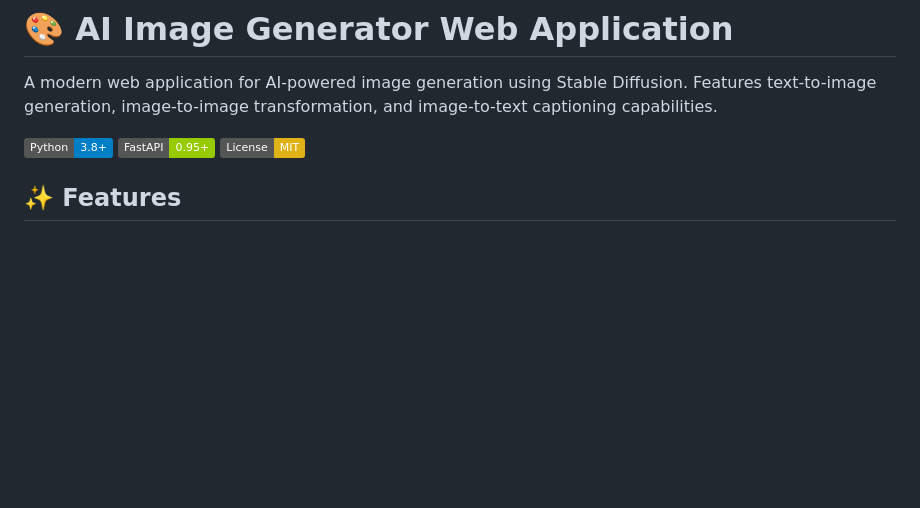
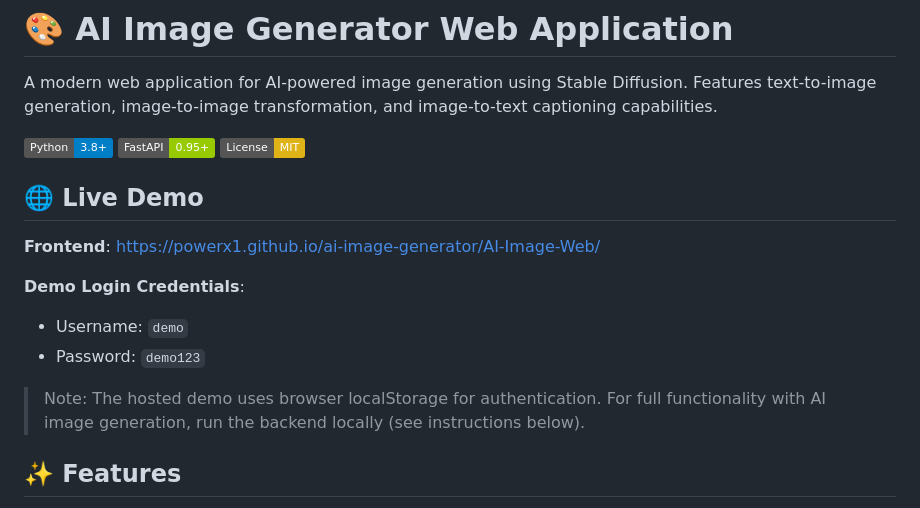
Before and after one commit to powerx1/ai-image-generator, a Markdown page: README.md, the part around the change. GitHub-like rendering; badges without logos; blank space fills up the shorter version.

Commit message:
Add live demo link and credentials to README

```diff
--- a/README.md
+++ b/README.md
@@ -5,7 +5,15 @@ A modern web application for AI-powered image generation using Stable Diffusion.
 ![Python](https://img.shields.io/badge/Python-3.8+-blue.svg)
 ![FastAPI](https://img.shields.io/badge/FastAPI-0.95+-green.svg)
 ![License](https://img.shields.io/badge/License-MIT-yellow.svg)
+## 🌐 Live Demo
 
+**Frontend**: [https://powerx1.github.io/ai-image-generator/AI-Image-Web/](https://powerx1.github.io/ai-image-generator/AI-Image-Web/)
+
+**Demo Login Credentials**:
+- Username: `demo`
+- Password: `demo123`
+
+> Note: The hosted demo uses browser localStorage for authentication. For full functionality with AI image generation, run the backend locally (see instructions below).
 ## ✨ Features
 
 - **Text-to-Image (txt2img)**: Generate stunning images from text prompts
```
